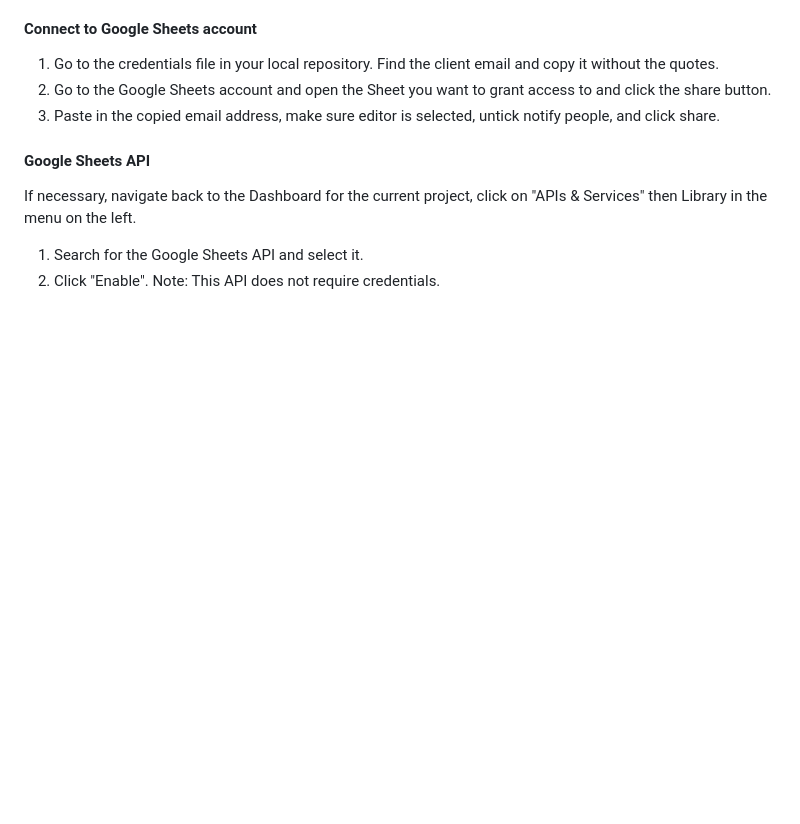
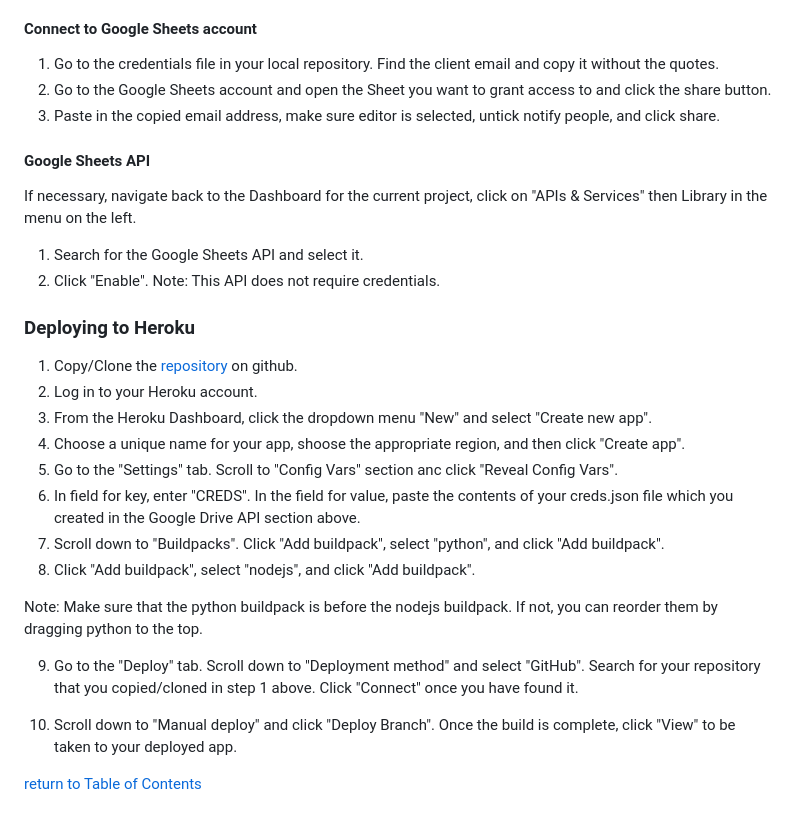
Before and after one commit to smtilson/pp3-command-line-game, a Markdown page: README.md, the part around the change. Rendered like a GitHub page; blank space fills up the shorter version.

Commit message:
readme: write deployment section
feat: deploy app

```diff
--- a/README.md
+++ b/README.md
@@ -41,3 +41,22 @@ If necessary, navigate back to the Dashboard for the current project, click on "
 1. Search for the Google Sheets API and select it.
 2. Click "Enable".
 Note: This API does not require credentials.
+
+### Deploying to Heroku
+
+1. Copy/Clone the <a href="https://github.com/smtilson/pp3-command-line-game" target="_blank">repository</a> on github.
+2. Log in to your Heroku account.
+3. From the Heroku Dashboard, click the dropdown menu "New" and select "Create new app".
+4. Choose a unique name for your app, shoose the appropriate region, and then click "Create app".
+5. Go to the "Settings" tab. Scroll to "Config Vars" section anc click "Reveal Config Vars".
+6. In field for key, enter "CREDS". In the field for value, paste the contents of your creds.json file which you created in the Google Drive API section above.
+7. Scroll down to "Buildpacks". Click "Add buildpack", select "python", and click "Add buildpack".
+8. Click "Add buildpack", select "nodejs", and click "Add buildpack".
+
+Note: Make sure that the python buildpack is before the nodejs buildpack. If not, you can reorder them by dragging python to the top.
+
+9. Go to the "Deploy" tab. Scroll down to "Deployment method" and select "GitHub". Search for your repository that you copied/cloned in step 1 above.  Click "Connect" once you have found it.
+
+10. Scroll down to "Manual deploy" and click "Deploy Branch". Once the build is complete, click "View" to be taken to your deployed app.
+
+[return to Table of Contents](#toc)
```
